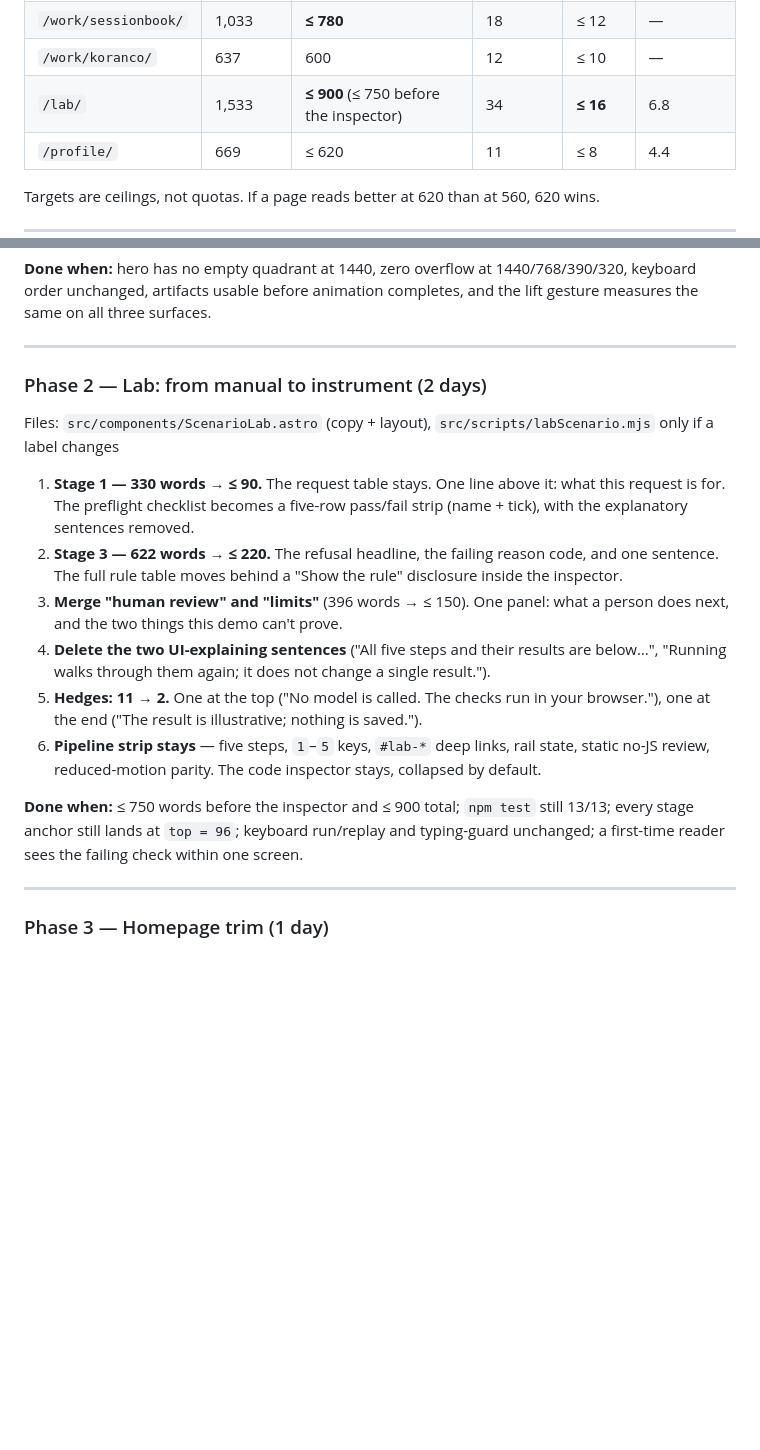
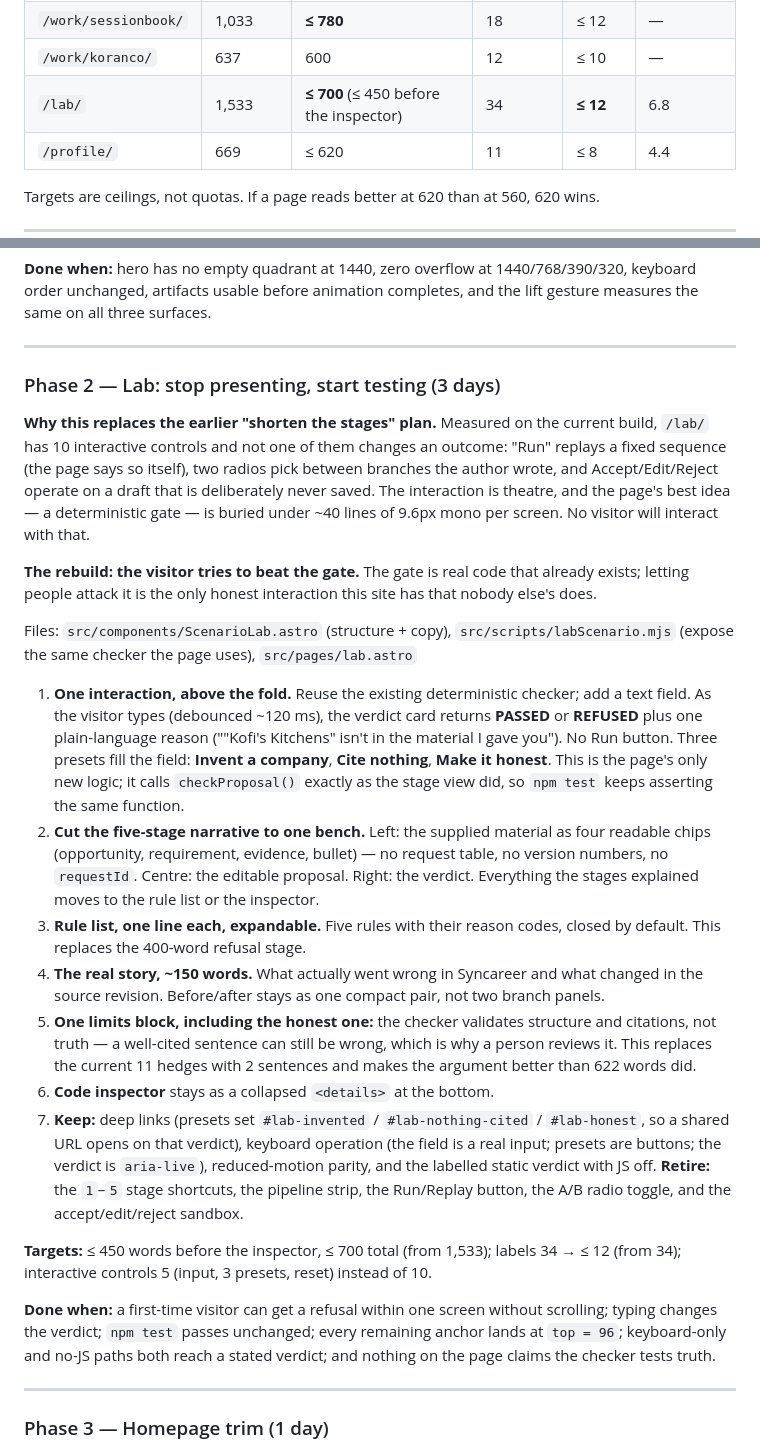
Before and after one commit to stevemensah333-rgb/my-portfolio, a Markdown page: WORKPLAN.md, 2 parts joined by grey strips. Rendered like a GitHub page; blank space fills up the shorter version.

Commit message:
WORKPLAN: rebuild the Lab as a test-the-gate bench
The current Lab has 10 controls and none of them changes an outcome:
Run replays a fixed sequence, the radios pick authored branches, and
accept/edit/reject acts on a draft that is never saved. Replace the
five-stage narrative with one editable proposal checked live by the
existing deterministic gate, three presets, a rule list and a single
limits block. Targets 1533 -> 700 words, 34 -> 12 labels.

Co-authored-by: arena-agent <297053741+arena-agent@users.noreply.github.com>

```diff
--- a/WORKPLAN.md
+++ b/WORKPLAN.md
@@ -25,7 +25,7 @@ Measured baseline (headless Chromium, 1440×900, `innerText` of `main`, `<pre>`
 | `/work/syncareer/` | 1,205 | **≤ 850** | 25 | **≤ 14** | — |
 | `/work/sessionbook/` | 1,033 | **≤ 780** | 18 | ≤ 12 | — |
 | `/work/koranco/` | 637 | 600 | 12 | ≤ 10 | — |
-| `/lab/` | 1,533 | **≤ 900** (≤ 750 before the inspector) | 34 | **≤ 16** | 6.8 |
+| `/lab/` | 1,533 | **≤ 700** (≤ 450 before the inspector) | 34 | **≤ 12** | 6.8 |
 | `/profile/` | 669 | ≤ 620 | 11 | ≤ 8 | 4.4 |
 
 Targets are ceilings, not quotas. If a page reads better at 620 than at 560, 620 wins.
@@ -104,18 +104,25 @@ Files: `src/components/home/WorkbenchHero.astro`, `src/components/ProjectArtifac
 
 ---
 
-### Phase 2 — Lab: from manual to instrument (2 days)
+### Phase 2 — Lab: stop presenting, start testing (3 days)
 
-Files: `src/components/ScenarioLab.astro` (copy + layout), `src/scripts/labScenario.mjs` only if a label changes
+**Why this replaces the earlier "shorten the stages" plan.** Measured on the current build, `/lab/` has 10 interactive controls and not one of them changes an outcome: "Run" replays a fixed sequence (the page says so itself), two radios pick between branches the author wrote, and Accept/Edit/Reject operate on a draft that is deliberately never saved. The interaction is theatre, and the page's best idea — a deterministic gate — is buried under ~40 lines of 9.6px mono per screen. No visitor will interact with that.
 
-1. **Stage 1 — 330 words → ≤ 90.** The request table stays. One line above it: what this request is for. The preflight checklist becomes a five-row pass/fail strip (name + tick), with the explanatory sentences removed.
-2. **Stage 3 — 622 words → ≤ 220.** The refusal headline, the failing reason code, and one sentence. The full rule table moves behind a "Show the rule" disclosure inside the inspector.
-3. **Merge "human review" and "limits"** (396 words → ≤ 150). One panel: what a person does next, and the two things this demo can't prove.
-4. **Delete the two UI-explaining sentences** ("All five steps and their results are below…", "Running walks through them again; it does not change a single result.").
-5. **Hedges: 11 → 2.** One at the top ("No model is called. The checks run in your browser."), one at the end ("The result is illustrative; nothing is saved.").
-6. **Pipeline strip stays** — five steps, `1`–`5` keys, `#lab-*` deep links, rail state, static no-JS review, reduced-motion parity. The code inspector stays, collapsed by default.
+**The rebuild: the visitor tries to beat the gate.** The gate is real code that already exists; letting people attack it is the only honest interaction this site has that nobody else's does.
 
-**Done when:** ≤ 750 words before the inspector and ≤ 900 total; `npm test` still 13/13; every stage anchor still lands at `top = 96`; keyboard run/replay and typing-guard unchanged; a first-time reader sees the failing check within one screen.
+Files: `src/components/ScenarioLab.astro` (structure + copy), `src/scripts/labScenario.mjs` (expose the same checker the page uses), `src/pages/lab.astro`
+
+1. **One interaction, above the fold.** Reuse the existing deterministic checker; add a text field. As the visitor types (debounced ~120 ms), the verdict card returns **PASSED** or **REFUSED** plus one plain-language reason (""Kofi's Kitchens" isn't in the material I gave you"). No Run button. Three presets fill the field: **Invent a company**, **Cite nothing**, **Make it honest**. This is the page's only new logic; it calls `checkProposal()` exactly as the stage view did, so `npm test` keeps asserting the same function.
+2. **Cut the five-stage narrative to one bench.** Left: the supplied material as four readable chips (opportunity, requirement, evidence, bullet) — no request table, no version numbers, no `requestId`. Centre: the editable proposal. Right: the verdict. Everything the stages explained moves to the rule list or the inspector.
+3. **Rule list, one line each, expandable.** Five rules with their reason codes, closed by default. This replaces the 400-word refusal stage.
+4. **The real story, ~150 words.** What actually went wrong in Syncareer and what changed in the source revision. Before/after stays as one compact pair, not two branch panels.
+5. **One limits block, including the honest one:** the checker validates structure and citations, not truth — a well-cited sentence can still be wrong, which is why a person reviews it. This replaces the current 11 hedges with 2 sentences and makes the argument better than 622 words did.
+6. **Code inspector** stays as a collapsed `<details>` at the bottom.
+7. **Keep:** deep links (presets set `#lab-invented` / `#lab-nothing-cited` / `#lab-honest`, so a shared URL opens on that verdict), keyboard operation (the field is a real input; presets are buttons; the verdict is `aria-live`), reduced-motion parity, and the labelled static verdict with JS off. **Retire:** the `1`–`5` stage shortcuts, the pipeline strip, the Run/Replay button, the A/B radio toggle, and the accept/edit/reject sandbox.
+
+**Targets:** ≤ 450 words before the inspector, ≤ 700 total (from 1,533); labels 34 → ≤ 12 (from 34); interactive controls 5 (input, 3 presets, reset) instead of 10.
+
+**Done when:** a first-time visitor can get a refusal within one screen without scrolling; typing changes the verdict; `npm test` passes unchanged; every remaining anchor lands at `top = 96`; keyboard-only and no-JS paths both reach a stated verdict; and nothing on the page claims the checker tests truth.
 
 ---
 
```
Also changed, not shown: other parts of WORKPLAN.md (+4 -3 lines).
